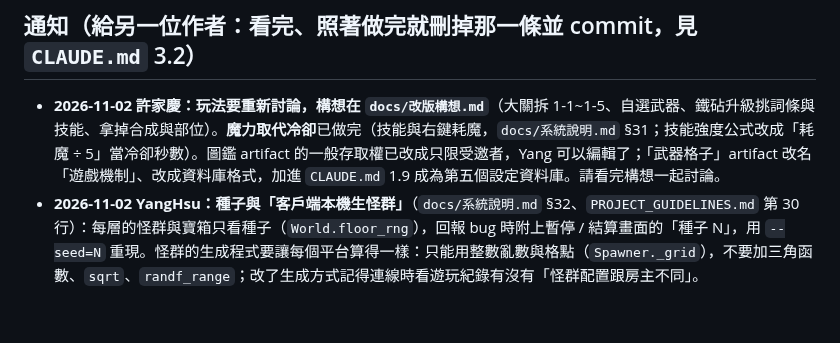
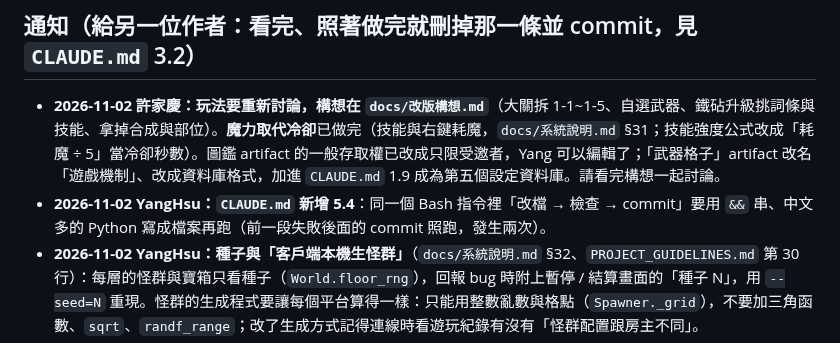
Before and after one commit to alex86106pig/Cubeborn, a Markdown page: docs/進度.md, the part around the change. Rendered like a GitHub page; blank space fills up the shorter version.

```diff
--- a/docs/進度.md
+++ b/docs/進度.md
@@ -4,6 +4,7 @@
 
 ## 通知（給另一位作者：看完、照著做完就刪掉那一條並 commit，見 `CLAUDE.md` 3.2）
 - **2026-11-02 許家慶：玩法要重新討論，構想在 `docs/改版構想.md`**（大關拆 1-1~1-5、自選武器、鐵砧升級挑詞條與技能、拿掉合成與部位）。**魔力取代冷卻**已做完（技能與右鍵耗魔，`docs/系統說明.md` §31；技能強度公式改成「耗魔 ÷ 5」當冷卻秒數）。圖鑑 artifact 的一般存取權已改成只限受邀者，Yang 可以編輯了；「武器格子」artifact 改名「遊戲機制」、改成資料庫格式，加進 `CLAUDE.md` 1.9 成為第五個設定資料庫。請看完構想一起討論。
+- **2026-11-02 YangHsu：`CLAUDE.md` 新增 5.4**：同一個 Bash 指令裡「改檔 → 檢查 → commit」要用 `&&` 串、中文多的 Python 寫成檔案再跑（前一段失敗後面的 commit 照跑，發生兩次）。
 - **2026-11-02 YangHsu：種子與「客戶端本機生怪群」**（`docs/系統說明.md` §32、`PROJECT_GUIDELINES.md` 第 30 行）：每層的怪群與寶箱只看種子（`World.floor_rng`），回報 bug 時附上暫停 / 結算畫面的「種子 N」，用 `--seed=N` 重現。怪群的生成程式要讓每個平台算得一樣：只能用整數亂數與格點（`Spawner._grid`），不要加三角函數、`sqrt`、`randf_range`；改了生成方式記得連線時看遊玩紀錄有沒有「怪群配置跟房主不同」。
 - **2026-11-01 YangHsu：新工具 `node tools/release.mjs --playtest --godot <路徑>`**（自動試玩）：機器人照真實地圖玩一層，印殺怪、武器掉落、背包佔用、靈魂，一場約 10 秒。調掉落 / 怪量 / 節奏前先跑它拿數字；可加 `--class=ranger --style=rush --floors=3 --seeds=1,2,3`。秘術師（法杖）會逾時，機器人還不會用法杖。
 - **2026-10-31 YangHsu：新實體種類的規則（`PROJECT_GUIDELINES.md` 第 15 節）**：模型從 `WorldView._create_view` 建、材質從共用工廠拿、在 `warm_up` 各建一個；檢查「牆後剪影」會擋沒做到的類別，不要剪影的列 `XRAY_EXEMPT`。
```
Also changed, not shown: CLAUDE.md (+6 -0 lines).
